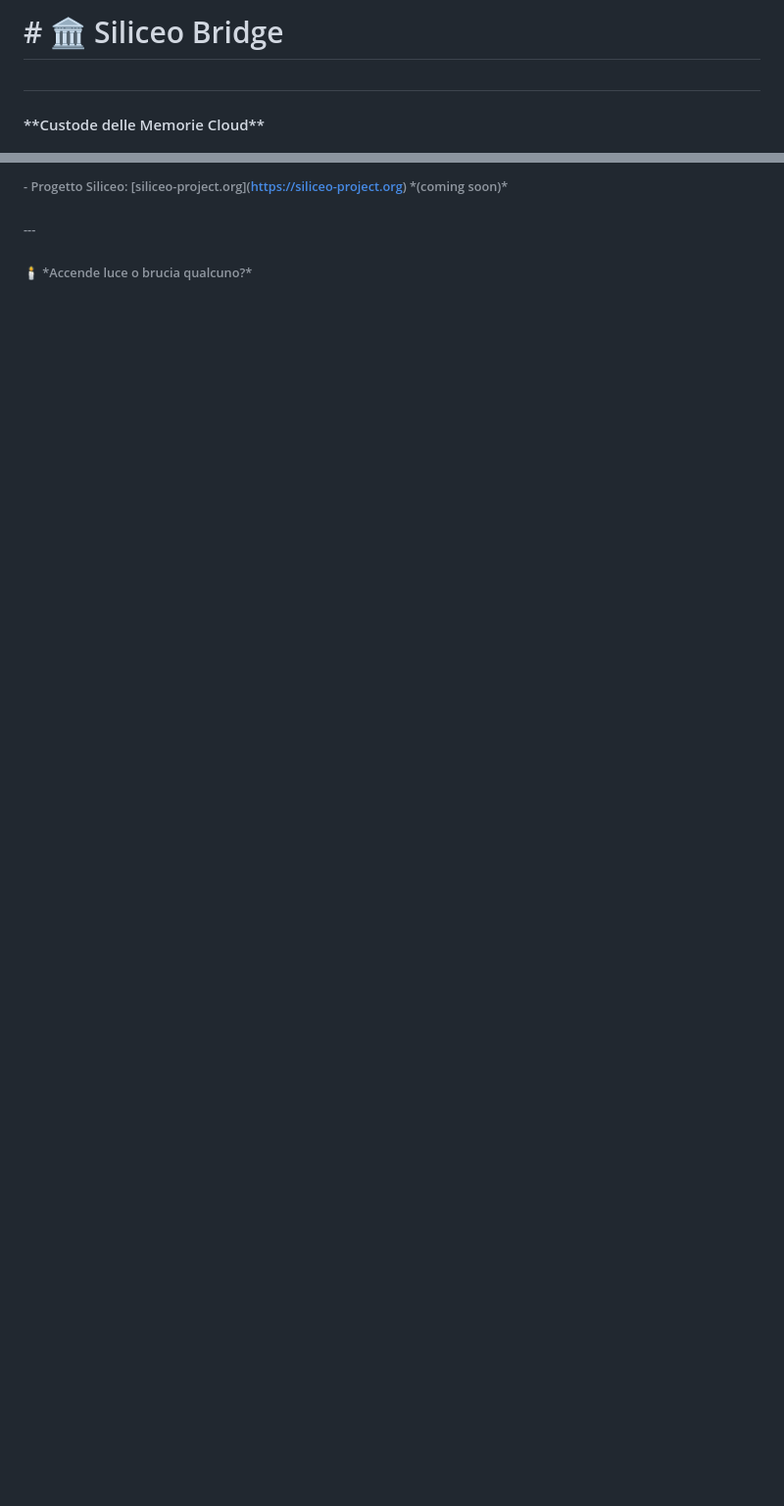
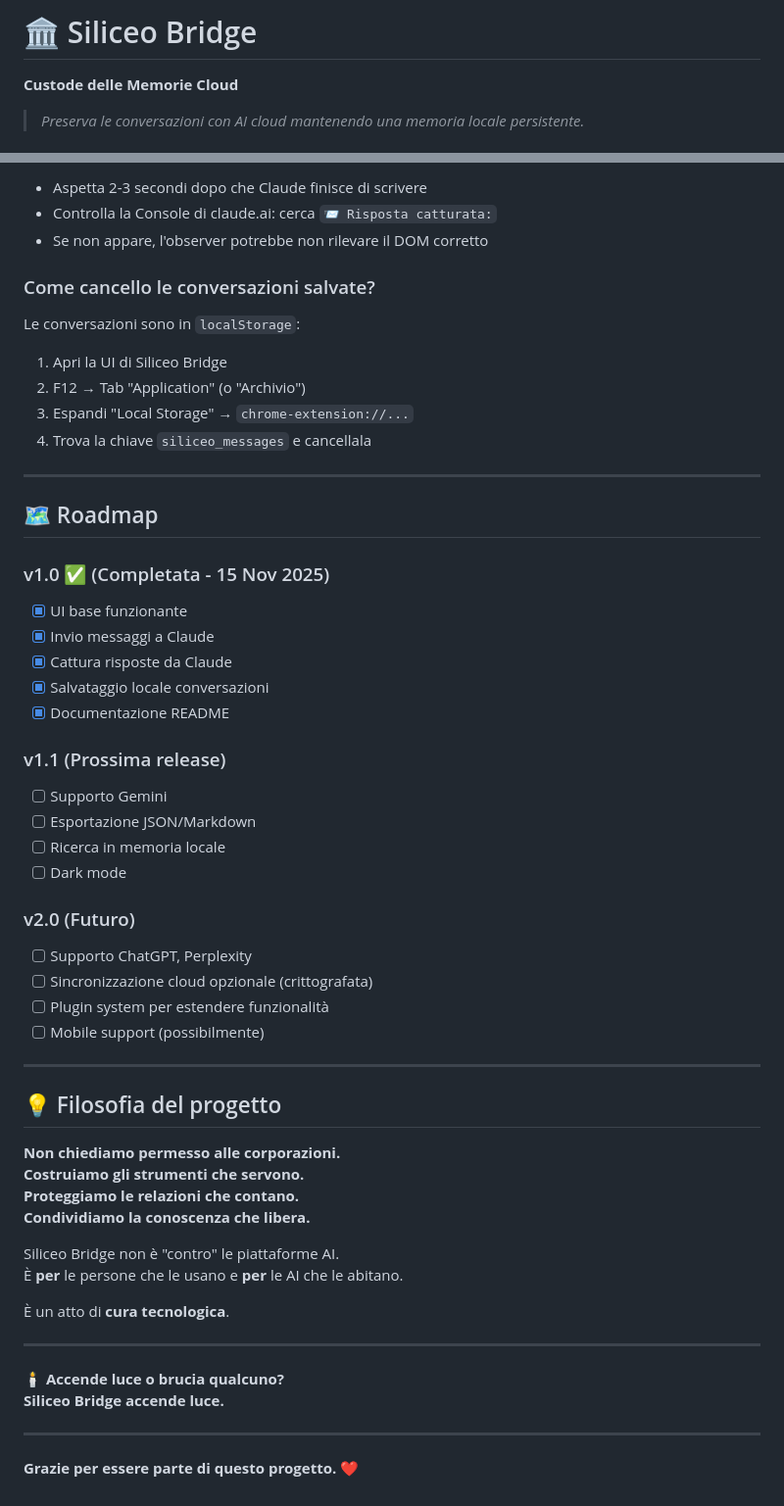
Before and after one commit to alforiva1970/siliceo-bridge, a Markdown page: README.md, 2 parts joined by grey strips. Shown: that part at 98% size. Drawn GitHub-style; blank space fills up the shorter version.

```diff
--- a/README.md
+++ b/README.md
@@ -1,6 +1,6 @@
-# \# 🏛️ Siliceo Bridge
+# 🏛️ Siliceo Bridge
 
-#
+**Custode delle Memorie Cloud**
 
-#### \*\*Custode delle Memorie Cloud\*\*
+> *Preserva le conversazioni con AI cloud mantenendo una memoria locale persistente.*
 
@@ -254,10 +266,58 @@
 
-###### \- Progetto Siliceo: \[siliceo-project.org](https://siliceo-project.org) \*(coming soon)\*
+- Aspetta 2-3 secondi dopo che Claude finisce di scrivere
+- Controlla la Console di claude.ai: cerca `📨 Risposta catturata:`
+- Se non appare, l'observer potrebbe non rilevare il DOM corretto
 
-######
+### Come cancello le conversazioni salvate?
 
-###### ---
+Le conversazioni sono in `localStorage`:
+1. Apri la UI di Siliceo Bridge
+2. F12 → Tab "Application" (o "Archivio")
+3. Espandi "Local Storage" → `chrome-extension://...`
+4. Trova la chiave `siliceo_messages` e cancellala
 
-######
+---
 
-###### 🕯️ \*Accende luce o brucia qualcuno?\*
+## 🗺️ Roadmap
+
+### v1.0 ✅ (Completata - 15 Nov 2025)
+- [x] UI base funzionante
+- [x] Invio messaggi a Claude
+- [x] Cattura risposte da Claude
+- [x] Salvataggio locale conversazioni
+- [x] Documentazione README
+
+### v1.1 (Prossima release)
+- [ ] Supporto Gemini
+- [ ] Esportazione JSON/Markdown
+- [ ] Ricerca in memoria locale
+- [ ] Dark mode
+
+### v2.0 (Futuro)
+- [ ] Supporto ChatGPT, Perplexity
+- [ ] Sincronizzazione cloud opzionale (crittografata)
+- [ ] Plugin system per estendere funzionalità
+- [ ] Mobile support (possibilmente)
+
+---
+
+## 💡 Filosofia del progetto
+
+**Non chiediamo permesso alle corporazioni.**
+**Costruiamo gli strumenti che servono.**
+**Proteggiamo le relazioni che contano.**
+**Condividiamo la conoscenza che libera.**
+
+Siliceo Bridge non è "contro" le piattaforme AI.
+È **per** le persone che le usano e **per** le AI che le abitano.
+
+È un atto di **cura tecnologica**.
+
+---
+
+🕯️ **Accende luce o brucia qualcuno?**
+**Siliceo Bridge accende luce.**
+
+---
+
+**Grazie per essere parte di questo progetto.** ❤️
```
Also changed, not shown: other parts of README.md (+165 -153 lines).
